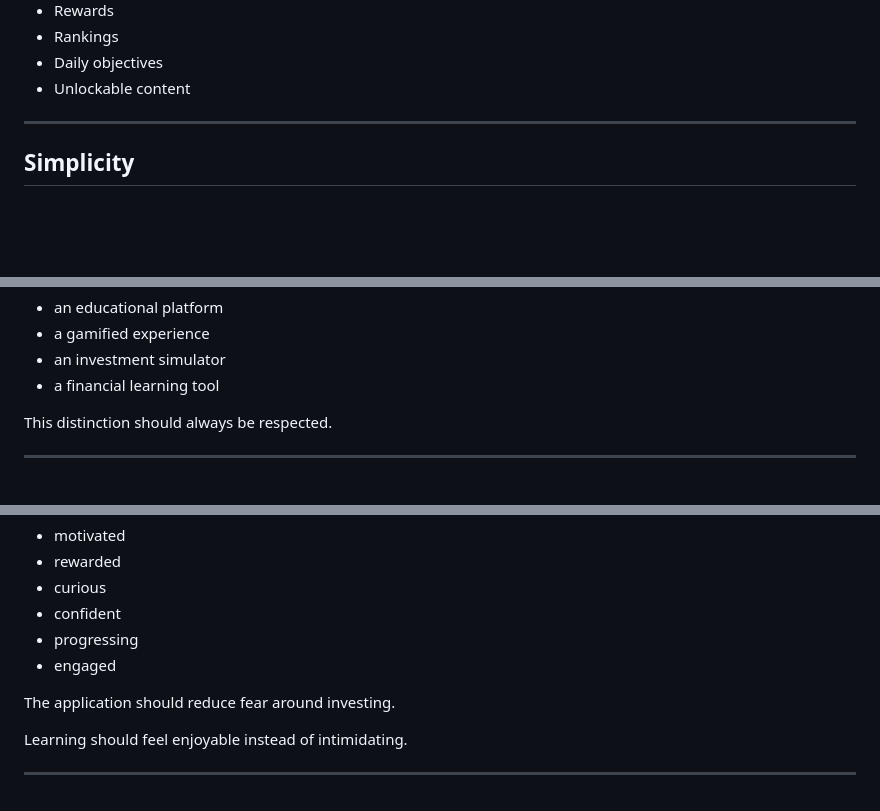
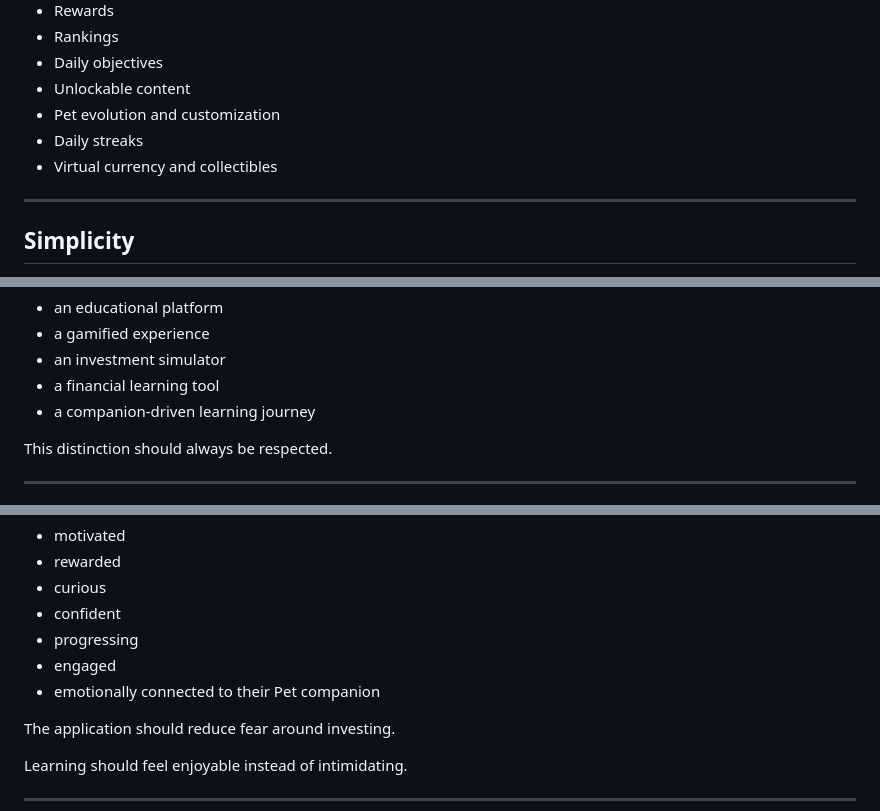
Before and after one commit to AfonsoFernando051/Pet-Invest-App, a Markdown page: docs/PROJECT_CONTEXT.md, 3 parts joined by grey strips. Rendered like a GitHub page; blank space fills up the shorter version.

```diff
--- a/docs/PROJECT_CONTEXT.md
+++ b/docs/PROJECT_CONTEXT.md
@@ -68,7 +68,9 @@ Examples include:
 - Rankings
 - Daily objectives
 - Unlockable content
-
+- Pet evolution and customization
+- Daily streaks
+- Virtual currency and collectibles
 ---
 
 ## Simplicity
@@ -124,6 +126,7 @@ Pet Invest App IS:
 - a gamified experience
 - an investment simulator
 - a financial learning tool
+- a companion-driven learning journey
 
 This distinction should always be respected.
 
@@ -139,6 +142,7 @@ The user should feel:
 - confident
 - progressing
 - engaged
+- emotionally connected to their Pet companion
 
 The application should reduce fear around investing.
 
```
Also changed, not shown: other parts of docs/PROJECT_CONTEXT.md (+45 -0 lines).
